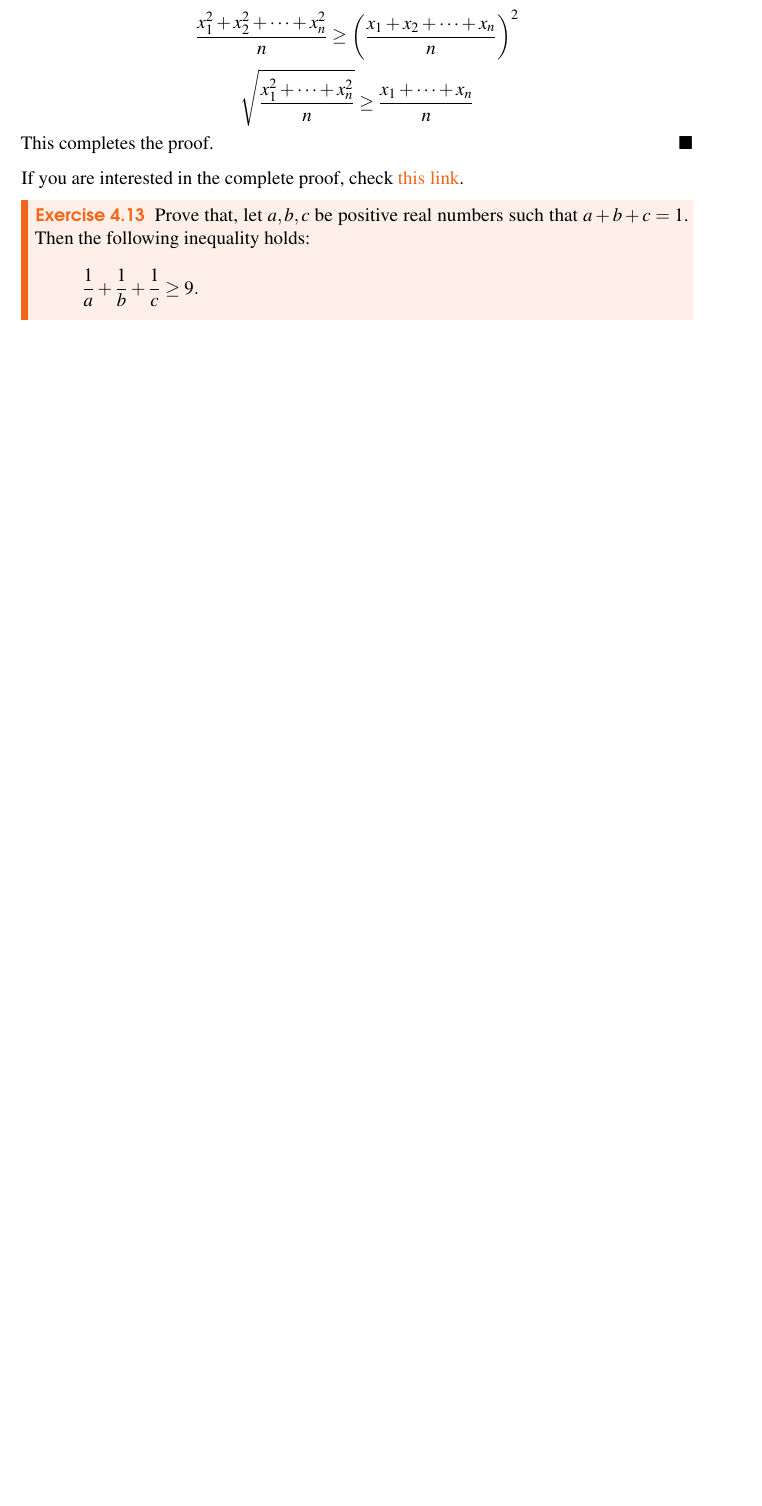
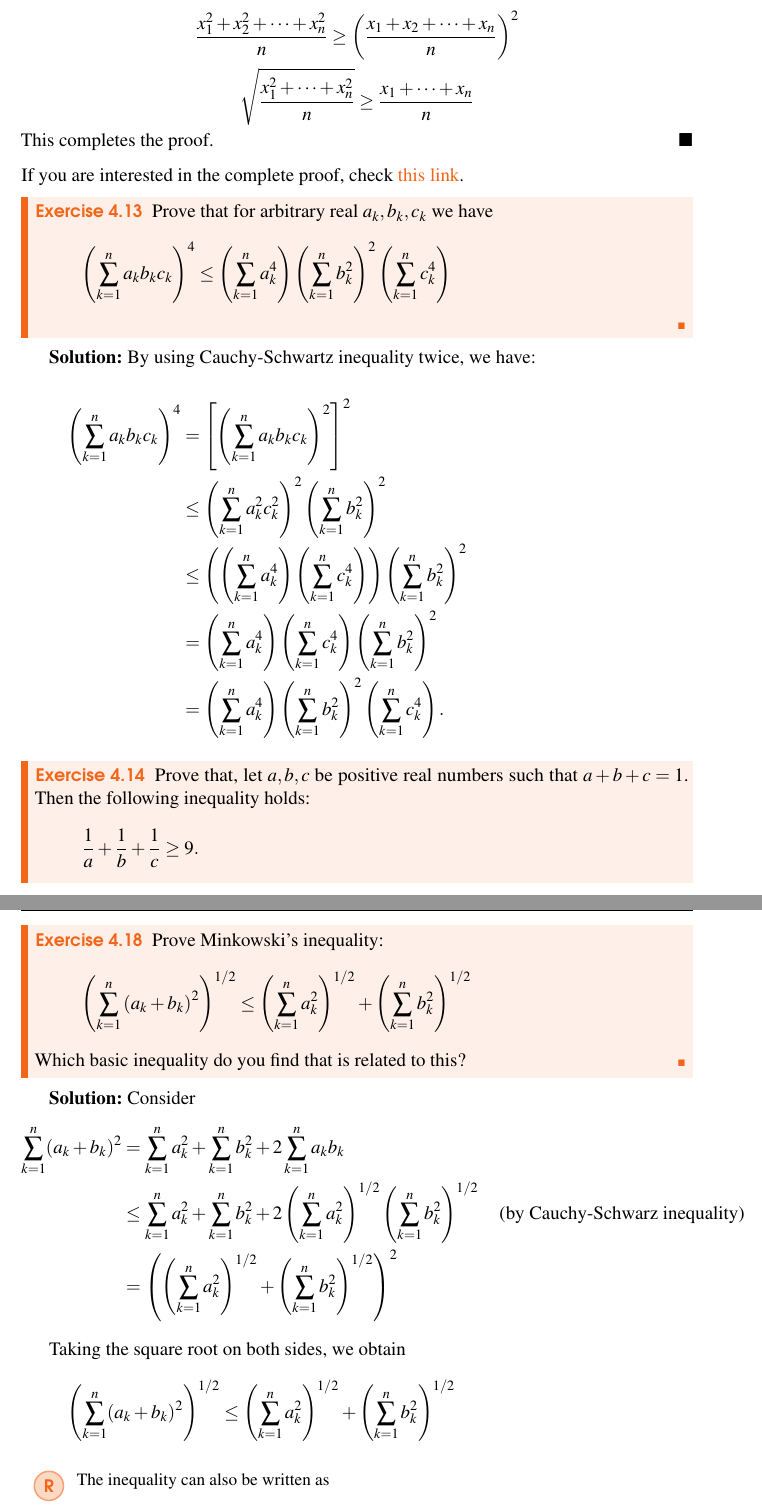
Before and after one commit to Eryc123Y/Math-for-Computer-Science, a LaTeX thesis (main.tex, which reads content/part1 Intro/4.Inequality.tex): part of page 115 of 400 before the commit and two parts of pages 115 and 120 of 400 after it, the two joined at a grey line, cut so that both start at the same text, the shorter picture padded with empty space. Compiled offline with pdfLaTeX.

Commit message:
Updates from Overleaf

```diff
--- a/content/part1 Intro/4.Inequality.tex
+++ b/content/part1 Intro/4.Inequality.tex
@@ -723,6 +723,25 @@ To prove the LHS, apply the above with \( -y_i \) instead of \( y_i \) (noting t
     This completes the proof.
 \end{proof}
 If you are interested in the complete proof, check \href{https://artofproblemsolving.com/wiki/index.php/Root-Mean_Square-Arithmetic_Mean-Geometric_Mean-Harmonic_mean_Inequality}{this link}.
+
+\begin{exercise}
+Prove that for arbitrary real $a_{k}, b_{k}, c_{k}$ we have
+\[
+\left(\sum_{k=1}^{n} a_{k} b_{k} c_{k}\right)^{4} \leq\left(\sum_{k=1}^{n} a_{k}^{4}\right)\left(\sum_{k=1}^{n} b_{k}^{2}\right)^{2}\left(\sum_{k=1}^{n} c_{k}^{4}\right)
+\]
+\end{exercise}
+\begin{solution}
+    By using Cauchy-Schwartz inequality twice, we have:
+
+\begin{align*}
+\left( \sum_{k=1}^{n} a_k b_k c_k \right)^4 &= \left[ \left( \sum_{k=1}^{n} a_k b_k c_k \right)^2 \right]^2 \\
+&\leq \left( \sum_{k=1}^{n} a_k^2 c_k^2 \right)^2 \left( \sum_{k=1}^{n} b_k^2 \right)^2 \\
+&\leq \left( \left( \sum_{k=1}^{n} a_k^4 \right) \left( \sum_{k=1}^{n} c_k^4 \right) \right) \left( \sum_{k=1}^{n} b_k^2 \right)^2 \\
+&= \left( \sum_{k=1}^{n} a_k^4 \right) \left( \sum_{k=1}^{n} c_k^4 \right) \left( \sum_{k=1}^{n} b_k^2 \right)^2 \\
+&= \left( \sum_{k=1}^{n} a_k^4 \right) \left( \sum_{k=1}^{n} b_k^2 \right)^2 \left( \sum_{k=1}^{n} c_k^4 \right).
+\end{align*}
+\end{solution}
+
 \begin{exercise}
     Prove that, let \( a, b, c \) be positive real numbers such that \( a + b + c = 1 \). Then the following inequality holds:
 \[
@@ -929,3 +948,27 @@ Which is true since it is a sum of squares.
     Hence, the inequality is proven. Equality holds if and only if the numbers are proportional.
     \end{proof}
 
+\begin{exercise}
+Prove Minkowski's inequality:
+\[
+\left(\sum_{k=1}^{n}\left(a_{k}+b_{k}\right)^{2}\right)^{1 / 2} \leq\left(\sum_{k=1}^{n} a_{k}^{2}\right)^{1 / 2}+\left(\sum_{k=1}^{n} b_{k}^{2}\right)^{1 / 2}
+\]
+Which basic inequality do you find that is related to this?
+\end{exercise}
+\begin{solution}
+Consider
+\[
+\begin{aligned}
+\sum_{k=1}^{n} (a_k + b_k)^2 &= \sum_{k=1}^{n} a_k^2 + \sum_{k=1}^{n} b_k^2 + 2 \sum_{k=1}^{n} a_k b_k \\
+&\leq \sum_{k=1}^{n} a_k^2 + \sum_{k=1}^{n} b_k^2 + 2 \left( \sum_{k=1}^{n} a_k^2 \right)^{1/2} \left( \sum_{k=1}^{n} b_k^2 \right)^{1/2} \quad \text{(by Cauchy-Schwarz inequality)} \\
+&= \left( \left( \sum_{k=1}^{n} a_k^2 \right)^{1/2} + \left( \sum_{k=1}^{n} b_k^2 \right)^{1/2} \right)^2
+\end{aligned}
+\]
+
+Taking the square root on both sides, we obtain
+\[
+\left( \sum_{k=1}^{n} (a_k + b_k)^2 \right)^{1/2} \leq \left( \sum_{k=1}^{n} a_k^2 \right)^{1/2} + \left( \sum_{k=1}^{n} b_k^2 \right)^{1/2}
+\]
+\begin{remark}
+    The inequality can also be written as
+    \[\left(\sum_{i=1}^n\left|x_i+y_i\right|^p\right)^{1 / p} \leq\left(\sum_{i=1}^n\left|x_i\right|^p\right)^{1 / p}+\left(\sum_{i=1}^n\left|y_i\right|^p\right)^{1 / p}\]
```
Also changed, not shown: content/Part6 Probability and Combinatorics/1.Counting and Probability Axioms.tex (+5 -0 lines), content/part1 Intro/4.Inequality.tex (3 more changed lines).
